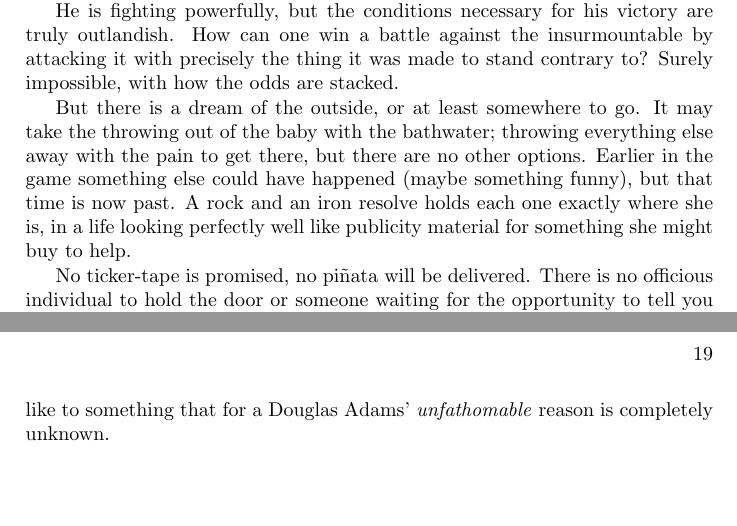
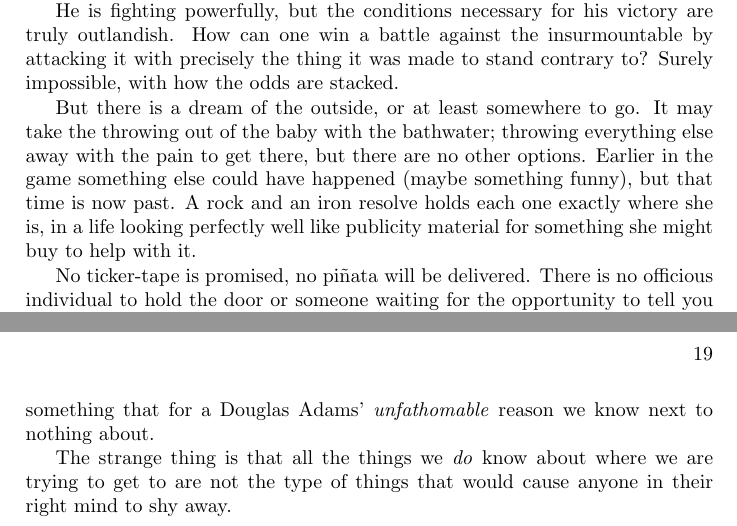
Before and after one commit to bmcorser/plants, a LaTeX book (plants.tex): two parts of pages 17 and 19 of 24, joined at a grey line, cut so that both start at the same text, the shorter picture padded with empty space. Compiled offline with pdfLaTeX.

Commit message:
Dropped again

```diff
--- a/plants.tex
+++ b/plants.tex
@@ -255,7 +255,7 @@ with the pain to get there, but there are no other options. Earlier in the game
 something else could have happened (maybe something funny), but that time is
 now past. A rock and an iron resolve holds each one exactly where she is, in a
 life looking perfectly well like publicity material for something she might buy
-to help.
+to help with it.
 
 No ticker-tape is promised, no piñata will be delivered. There is no officious
 individual to hold the door or someone waiting for the opportunity to tell you
@@ -264,8 +264,12 @@ bottle.
 
 This is not a ham-fisted attempt to escape the condescension of Plato's cave.
 We are just moving from something we know about and \emph{know} we don't like
-to something that for a Douglas Adams' \emph{unfathomable} reason is completely
-unknown.
+to something that for a Douglas Adams' \emph{unfathomable} reason we know next
+to nothing about.
+
+The strange thing is that all the things we \emph{do} know about where we are
+trying to get to are not the type of things that would cause anyone in their
+right mind to shy away.
 
 \chapter{Cornered Nature No. 2}
 
```
